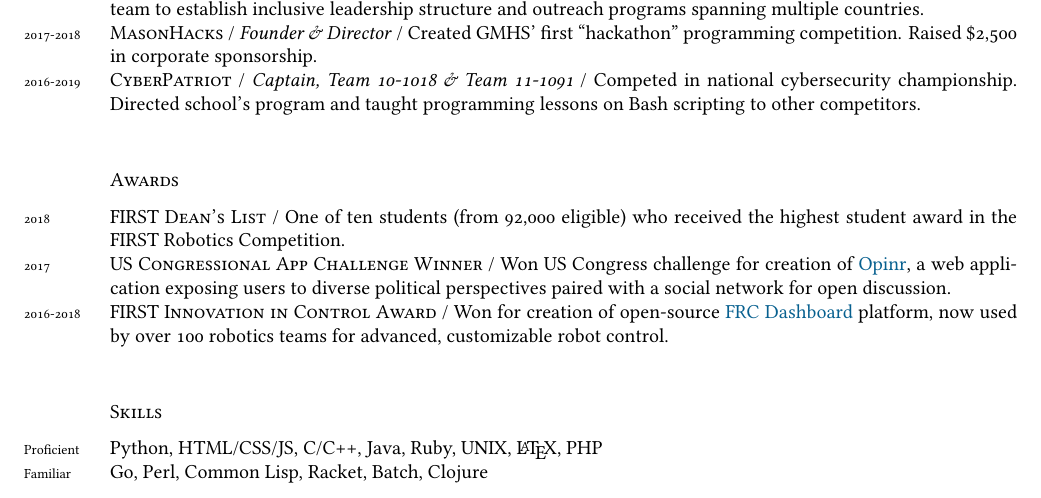
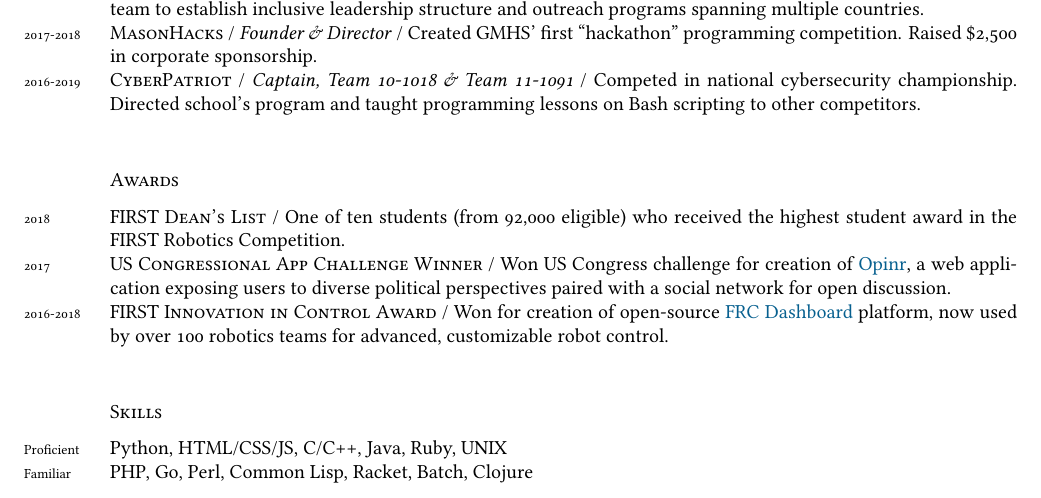
Before and after one commit to ErikBoesen/erikboesen.github.io, a LaTeX CV (resume.tex): part of the page, cut so that both start at the same text. Compiled offline with XeLaTeX.

Commit message:
Move some skills around

```diff
--- a/resume.tex
+++ b/resume.tex
@@ -92,8 +92,8 @@
 
 \subsection*{Skills}
 \noindent
-\years{Proficient}Python, HTML/CSS/JS, C/C++, Java, Ruby, UNIX, \LaTeX, PHP\\
-\years{Familiar}Go, Perl, Common Lisp, Racket, Batch, Clojure\\
+\years{Proficient}Python, HTML/CSS/JS, C/C++, Java, Ruby, UNIX\\
+\years{Familiar}PHP, Go, Perl, Common Lisp, Racket, Batch, Clojure\\
 %\begin{center}
 %{\scriptsize  \today\-  - \href{https://erikboesen.com/resume.pdf}{erikboesen.com/resume.pdf}}
 %\end{center}
```
Also changed, not shown: resume.pdf.
